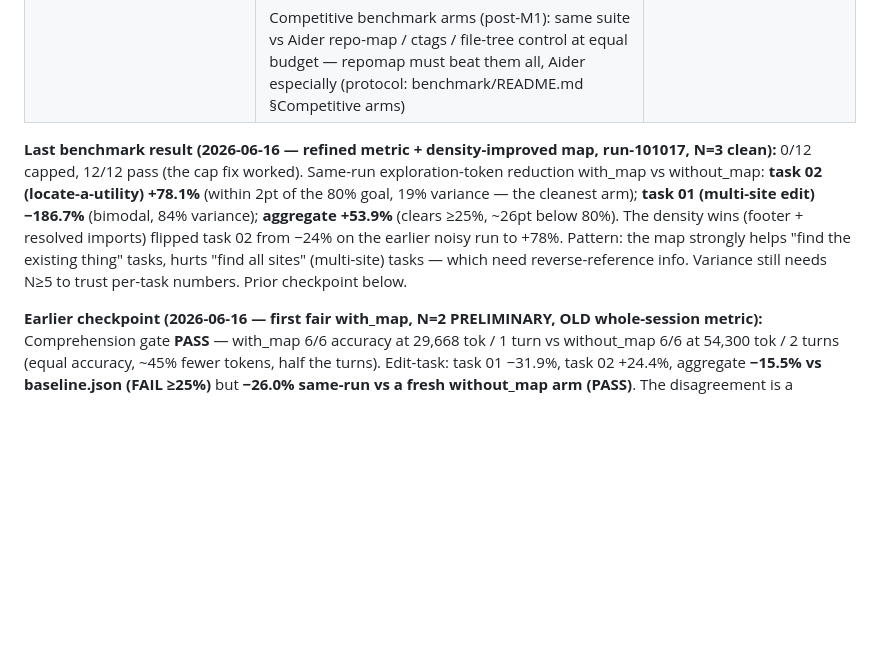
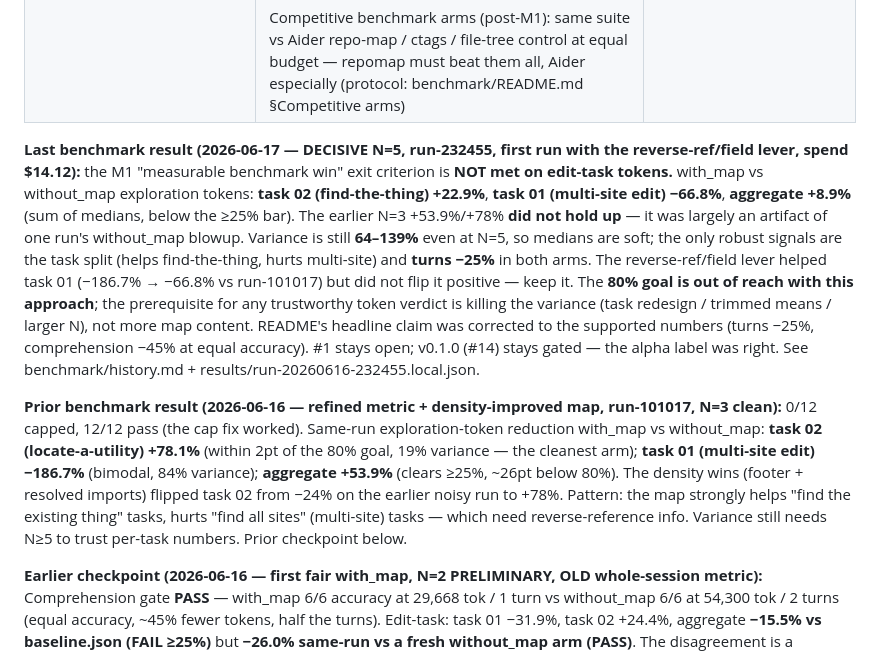
Before and after one commit to fkenmar/atlas, a Markdown page: STATUS.md, the part around the change. Rendered like a GitHub page; blank space fills up the shorter version.

```diff
--- a/STATUS.md
+++ b/STATUS.md
@@ -62,7 +62,9 @@ Renamed the project to **atlas** end-to-end (crate, binary, map header, CLI mess
 | | Re-record baseline when with-map arm goes live (variance notes now auto-recorded by run.sh) | More benchmark tasks (target: 10) + decide long-term target repo (pytest 8.2.0 is the M0 stand-in) |
 | | Competitive benchmark arms (post-M1): same suite vs Aider repo-map / ctags / file-tree control at equal budget — repomap must beat them all, Aider especially (protocol: benchmark/README.md §Competitive arms) | |
 
-**Last benchmark result (2026-06-16 — refined metric + density-improved map, run-101017, N=3 clean):** 0/12 capped, 12/12 pass (the cap fix worked). Same-run exploration-token reduction with_map vs without_map: **task 02 (locate-a-utility) +78.1%** (within 2pt of the 80% goal, 19% variance — the cleanest arm); **task 01 (multi-site edit) −186.7%** (bimodal, 84% variance); **aggregate +53.9%** (clears ≥25%, ~26pt below 80%). The density wins (footer + resolved imports) flipped task 02 from −24% on the earlier noisy run to +78%. Pattern: the map strongly helps "find the existing thing" tasks, hurts "find all sites" (multi-site) tasks — which need reverse-reference info. Variance still needs N≥5 to trust per-task numbers. Prior checkpoint below.
+**Last benchmark result (2026-06-17 — DECISIVE N=5, run-232455, first run with the reverse-ref/field lever, spend $14.12):** the M1 "measurable benchmark win" exit criterion is **NOT met on edit-task tokens.** with_map vs without_map exploration tokens: **task 02 (find-the-thing) +22.9%**, **task 01 (multi-site edit) −66.8%**, **aggregate +8.9%** (sum of medians, below the ≥25% bar). The earlier N=3 +53.9%/+78% **did not hold up** — it was largely an artifact of one run's without_map blowup. Variance is still **64–139%** even at N=5, so medians are soft; the only robust signals are the task split (helps find-the-thing, hurts multi-site) and **turns −25%** in both arms. The reverse-ref/field lever helped task 01 (−186.7% → −66.8% vs run-101017) but did not flip it positive — keep it. The **80% goal is out of reach with this approach**; the prerequisite for any trustworthy token verdict is killing the variance (task redesign / trimmed means / larger N), not more map content. README's headline claim was corrected to the supported numbers (turns −25%, comprehension −45% at equal accuracy). #1 stays open; v0.1.0 (#14) stays gated — the alpha label was right. See benchmark/history.md + results/run-20260616-232455.local.json.
+
+**Prior benchmark result (2026-06-16 — refined metric + density-improved map, run-101017, N=3 clean):** 0/12 capped, 12/12 pass (the cap fix worked). Same-run exploration-token reduction with_map vs without_map: **task 02 (locate-a-utility) +78.1%** (within 2pt of the 80% goal, 19% variance — the cleanest arm); **task 01 (multi-site edit) −186.7%** (bimodal, 84% variance); **aggregate +53.9%** (clears ≥25%, ~26pt below 80%). The density wins (footer + resolved imports) flipped task 02 from −24% on the earlier noisy run to +78%. Pattern: the map strongly helps "find the existing thing" tasks, hurts "find all sites" (multi-site) tasks — which need reverse-reference info. Variance still needs N≥5 to trust per-task numbers. Prior checkpoint below.
 
 **Earlier checkpoint (2026-06-16 — first fair with_map, N=2 PRELIMINARY, OLD whole-session metric):** Comprehension gate **PASS** — with_map 6/6 accuracy at 29,668 tok / 1 turn vs without_map 6/6 at 54,300 tok / 2 turns (equal accuracy, ~45% fewer tokens, half the turns). Edit-task: task 01 −31.9%, task 02 +24.4%, aggregate **−15.5% vs baseline.json (FAIL ≥25%)** but **−26.0% same-run vs a fresh without_map arm (PASS)**. The disagreement is a protocol/metric + stale-baseline issue (baseline's without_map 369k did not reproduce → 793k today; turn-cap runs dominate the `cache_read` token proxy), not a map-quality failure — see benchmark/history.md. **Next (some are human gates):** re-record the without_map baseline, run N≥3 odd-count, refine the exploration-token metric, replace the non-discriminating task 02. Spend $6.11.
 
```
Also changed, not shown: README.md (+1 -1 lines), benchmark/history.md (+14 -0 lines).
